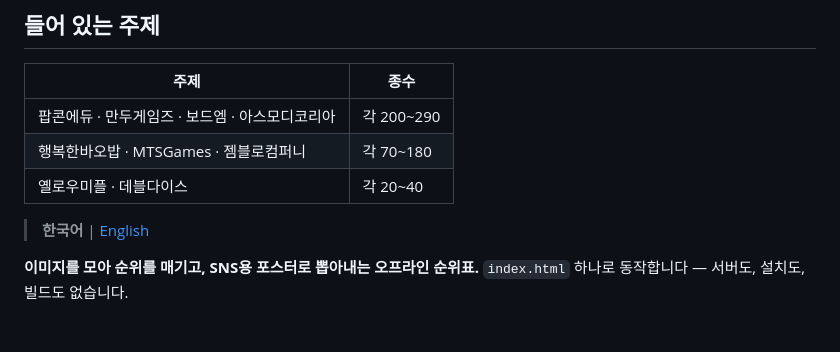
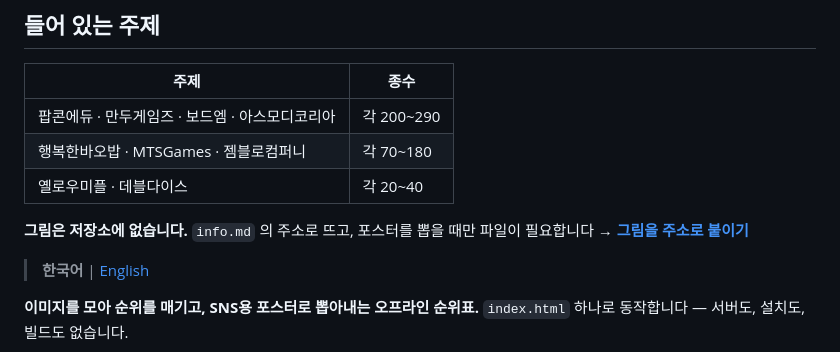
Before and after one commit to bluekms/rankmaker, a Markdown page: README.md, the part around the change. Drawn GitHub-style; blank space fills up the shorter version.

Commit message:
주제 목록 아래에 그림 문서 링크를 한 줄 추가
image-url.md 링크가 헤더 인용문 안에만 있어 눈에 잘 띄지 않았다.
주제 목록 바로 아래에 "그림은 저장소에 없다"는 사실과 함께 한 줄로 노출한다.

Co-Authored-By: Claude Opus 5 (1M context) <noreply@anthropic.com>

```diff
--- a/README.md
+++ b/README.md
@@ -17,6 +17,7 @@
 | 행복한바오밥 · MTSGames · 젬블로컴퍼니 | 각 70~180 |
 | 옐로우미플 · 데블다이스 | 각 20~40 |
 
+**그림은 저장소에 없습니다.** `info.md` 의 주소로 뜨고, 포스터를 뽑을 때만 파일이 필요합니다 → **[그림을 주소로 붙이기](docs/image-url.md)**
 
 > **한국어** | [English](README.en.md)
 
```
Also changed, not shown: README.en.md (+1 -0 lines).
